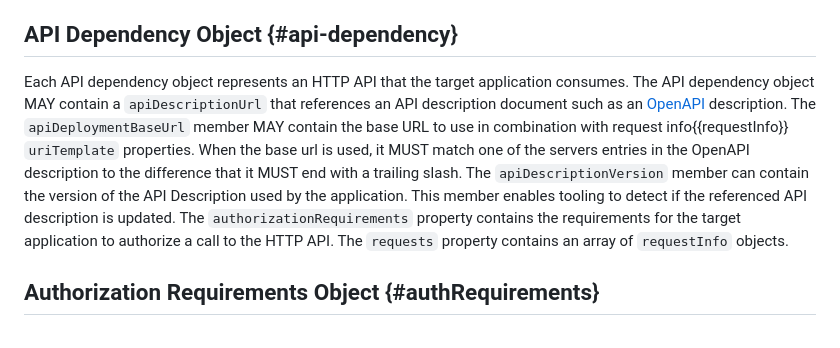
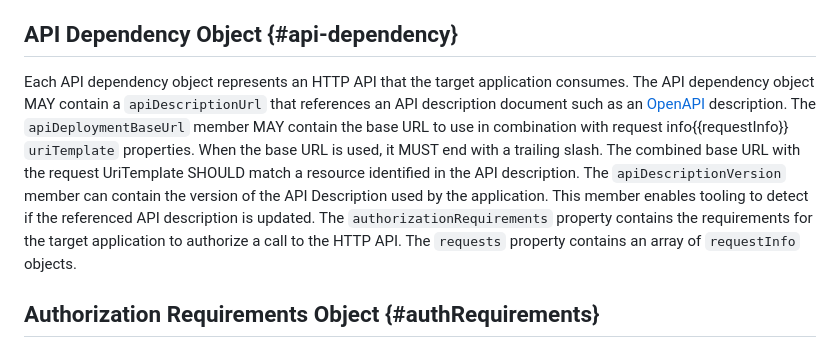
Before and after one commit to darrelmiller/api-manifest, a Markdown page: draft-miller-api-manifest.md, the part around the change. GitHub-like rendering.

Commit message:
- another wording update for baseUrl
Signed-off-by: Vincent Biret <vibiret@microsoft.com>

```diff
--- a/draft-miller-api-manifest.md
+++ b/draft-miller-api-manifest.md
@@ -79,7 +79,8 @@ The publisher object MUST contain a `name` property that is a JSON string. This
 
 ## API Dependency Object {#api-dependency}
 
-Each API dependency object represents an HTTP API that the target application consumes. The API dependency object MAY contain a `apiDescriptionUrl` that references an API description document such as an [OpenAPI](https://spec.openapis.org/oas/latest.html) description. The `apiDeploymentBaseUrl` member MAY contain the base URL to use in combination with request info{{requestInfo}} `uriTemplate` properties. When the base url is used, it MUST match one of the servers entries in the OpenAPI description to the difference that it MUST end with a trailing slash.  The `apiDescriptionVersion` member can contain the version of the API Description used by the application. This member enables tooling to detect if the referenced API description is updated. The `authorizationRequirements` property contains the requirements for the target application to authorize a call to the HTTP API. The `requests` property contains an array of `requestInfo` objects.
+Each API dependency object represents an HTTP API that the target application consumes. The API dependency object MAY contain a `apiDescriptionUrl` that references an API description document such as an [OpenAPI](https://spec.openapis.org/oas/latest.html) description. The `apiDeploymentBaseUrl` member MAY contain the base URL to use in combination with request info{{requestInfo}} `uriTemplate` properties. When the base URL is used, it MUST end with a trailing slash.
+The combined base URL with the request UriTemplate SHOULD match a resource identified in the API description. The `apiDescriptionVersion` member can contain the version of the API Description used by the application. This member enables tooling to detect if the referenced API description is updated. The `authorizationRequirements` property contains the requirements for the target application to authorize a call to the HTTP API. The `requests` property contains an array of `requestInfo` objects.
 
 ## Authorization Requirements Object {#authRequirements}
 
```
